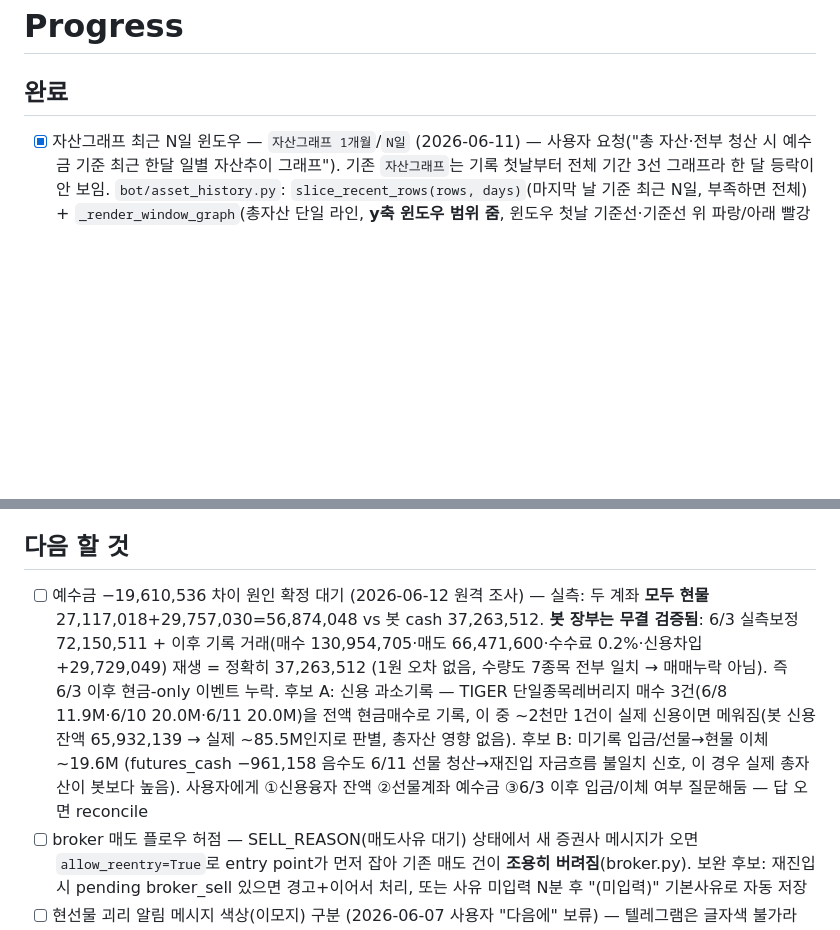
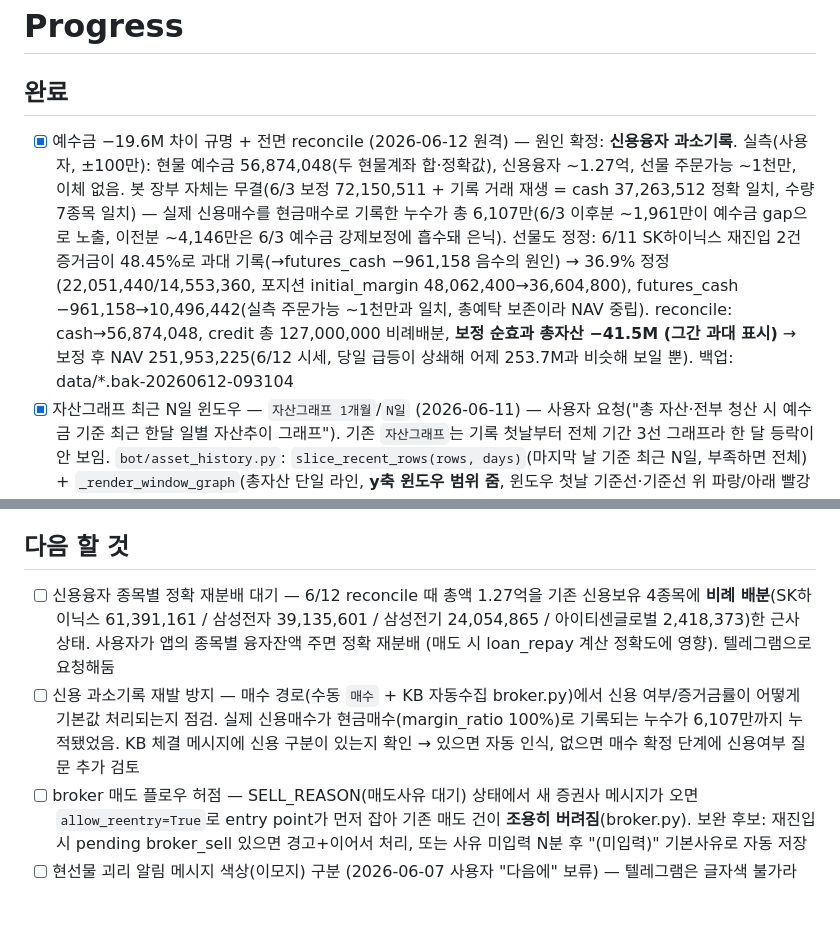
Before and after one commit to okvs/invest_log, a Markdown page: progress.md, 2 parts joined by grey strips. Rendered like a GitHub page; blank space fills up the shorter version.

Commit message:
docs(progress): 6/12 신용 과소기록 6,107만 규명 + 예수금/신용/선물증거금 전면 reconcile
Co-Authored-By: Claude Fable 5 <noreply@anthropic.com>

```diff
--- a/progress.md
+++ b/progress.md
@@ -1,6 +1,7 @@
 # Progress
 
 ## 완료
+- [x] 예수금 −19.6M 차이 규명 + 전면 reconcile (2026-06-12 원격) — 원인 확정: **신용융자 과소기록**. 실측(사용자, ±100만): 현물 예수금 56,874,048(두 현물계좌 합·정확값), 신용융자 ~1.27억, 선물 주문가능 ~1천만, 이체 없음. 봇 장부 자체는 무결(6/3 보정 72,150,511 + 기록 거래 재생 = cash 37,263,512 정확 일치, 수량 7종목 일치) — 실제 신용매수를 현금매수로 기록한 누수가 총 6,107만(6/3 이후분 ~1,961만이 예수금 gap으로 노출, 이전분 ~4,146만은 6/3 예수금 강제보정에 흡수돼 은닉). 선물도 정정: 6/11 SK하이닉스 재진입 2건 증거금이 48.45%로 과대 기록(→futures_cash −961,158 음수의 원인) → 36.9% 정정(22,051,440/14,553,360, 포지션 initial_margin 48,062,400→36,604,800), futures_cash −961,158→10,496,442(실측 주문가능 ~1천만과 일치, 총예탁 보존이라 NAV 중립). reconcile: cash→56,874,048, credit 총 127,000,000 비례배분, **보정 순효과 총자산 −41.5M (그간 과대 표시)** → 보정 후 NAV 251,953,225(6/12 시세, 당일 급등이 상쇄해 어제 253.7M과 비슷해 보일 뿐). 백업: data/*.bak-20260612-093104
 - [x] 자산그래프 최근 N일 윈도우 — `자산그래프 1개월`/`N일` (2026-06-11) — 사용자 요청("총 자산·전부 청산 시 예수금 기준 최근 한달 일별 자산추이 그래프"). 기존 `자산그래프`는 기록 첫날부터 전체 기간 3선 그래프라 한 달 등락이 안 보임. `bot/asset_history.py`: `slice_recent_rows(rows, days)`(마지막 날 기준 최근 N일, 부족하면 전체) + `_render_window_graph`(총자산 단일 라인, **y축 윈도우 범위 줌**, 윈도우 첫날 기준선·기준선 위 파랑/아래 빨강 음영·기간 고점🔴/저점🟢 마커·끝점 라벨에 시작 대비 ±만원·%, 변동 0 y패딩 가드). `render_asset_graph(target_nav, days=None)` 확장 — days 주어지면 윈도우 렌더. 핸들러 `parse_window_days`: `한달`/`한 달`/`N개월`/`N달`/`N일`/`전체`(=전체그래프), 해석불가도 전체 폴백. main.py 등록 정규식 `^자산그래프(\s+\S.*)?$`로 완화(ConversationHandler abort filter 들은 인자 없는 `자산그래프`만 매칭 — 대화 중 인자형 입력은 abort 안 됨, 기존 arg형 명령들과 동일한 한계). 도움말 2곳 갱신. 윈도우 캡션: 총자산·시작 대비 ±원·%·기간 고점/저점(날짜). 실데이터 검증+텔레그램 발송: 최근 30일(5/13~6/11) 총자산 253.7M, 5/13 대비 −10.6M(−4.0%), 고점 309.7M(6/1)·저점 224.6M(5/20). 신규 테스트 12개. **251 passed.** (봇 재시작 후 활성화)
 - [x] KODEX반도체레버리지 6/8 매도 200주 소급 기록 (2026-06-11) — 사용자 승인("응 직접넣어줘") 후 `_process_sell` 과 동일 회계로 데이터 직접 기록: date=2026-06-08T15:13:00(같은 날 TIGER 매수 15:14 직전), 200주 @124,000, 실현손익 +11,720,400(+89.61%), 매도비용 0.2%(49,600) 차감, 예수금 3,282→24,753,682, 잔여 1주(평단 65,398 유지). 매도사유 "(소급기록 6/11, 사유 미입력)" — 사용자가 알려주면 갱신. 백업: data/*.bak-20260611-211901
 - [x] 단일종목레버리지 ETF 종목코드 검색 실패 수정 (2026-06-11) — 사용자 질문(원격: "단일종목레버리지는 왜 종목번호 못찾아?"). 원인 2가지: (1) `search_stocks` 의 Playwright 결과 필터가 `code.isdigit() and len==6` 이라 **KRX 신형 영문 혼합 단축코드**(예: TIGER 삼성전자단일종목레버리지 `0195R0`, TIGER SK하이닉스단일종목레버리지 `0195S0` — 2025~ 신규 ETF, `00088K` 류 우선주도 동일)를 전부 silent drop → 후보 0개 → "종목코드를 찾지 못했습니다". (2) 상장명엔 공백("TIGER 삼성전자…")이 있는데 사용자는 공백 없이 입력해 exact match 도 실패. 수정: 필터를 `len==6 and isalnum and code[0].isdigit()` 로 완화 + `norm_stock_name`(공백제거·casefold) 정확일치 비교를 `lookup_ticker`/buy 핸들러에 적용. 검증: yfinance(`0195R0.KS` 시세 OK)·pykrx(`0195R0` 일봉 OK) 모두 신형 코드 지원 확인. 보유 2종목(TIGERSK하이닉스단일종목레버리지→`0195S0.KS`, TIGER삼성전자단일종목레버리지→`0195R0.KS`) ticker 백필 + ticker_map 등록(재시작 없이 즉시 현재가 조회 가능). 신규 테스트 1개. **239 passed.** (검색 로직 수정분은 봇 재시작 후 활성화)
@@ -69,7 +70,8 @@
 - (없음)
 
 ## 다음 할 것
-- [ ] 예수금 −19,610,536 차이 원인 확정 대기 (2026-06-12 원격 조사) — 실측: 두 계좌 **모두 현물** 27,117,018+29,757,030=56,874,048 vs 봇 cash 37,263,512. **봇 장부는 무결 검증됨**: 6/3 실측보정 72,150,511 + 이후 기록 거래(매수 130,954,705·매도 66,471,600·수수료 0.2%·신용차입 +29,729,049) 재생 = 정확히 37,263,512 (1원 오차 없음, 수량도 7종목 전부 일치 → 매매누락 아님). 즉 6/3 이후 현금-only 이벤트 누락. 후보 A: 신용 과소기록 — TIGER 단일종목레버리지 매수 3건(6/8 11.9M·6/10 20.0M·6/11 20.0M)을 전액 현금매수로 기록, 이 중 ~2천만 1건이 실제 신용이면 메워짐(봇 신용잔액 65,932,139 → 실제 ~85.5M인지로 판별, 총자산 영향 없음). 후보 B: 미기록 입금/선물→현물 이체 ~19.6M (futures_cash −961,158 음수도 6/11 선물 청산→재진입 자금흐름 불일치 신호, 이 경우 실제 총자산이 봇보다 높음). 사용자에게 ①신용융자 잔액 ②선물계좌 예수금 ③6/3 이후 입금/이체 여부 질문해둠 — 답 오면 reconcile
+- [ ] 신용융자 종목별 정확 재분배 대기 — 6/12 reconcile 때 총액 1.27억을 기존 신용보유 4종목에 **비례 배분**(SK하이닉스 61,391,161 / 삼성전자 39,135,601 / 삼성전기 24,054,865 / 아이티센글로벌 2,418,373)한 근사 상태. 사용자가 앱의 종목별 융자잔액 주면 정확 재분배 (매도 시 loan_repay 계산 정확도에 영향). 텔레그램으로 요청해둠
+- [ ] 신용 과소기록 재발 방지 — 매수 경로(수동 `매수` + KB 자동수집 broker.py)에서 신용 여부/증거금률이 어떻게 기본값 처리되는지 점검. 실제 신용매수가 현금매수(margin_ratio 100%)로 기록되는 누수가 6,107만까지 누적됐었음. KB 체결 메시지에 신용 구분이 있는지 확인 → 있으면 자동 인식, 없으면 매수 확정 단계에 신용여부 질문 추가 검토
 - [ ] broker 매도 플로우 허점 — SELL_REASON(매도사유 대기) 상태에서 새 증권사 메시지가 오면 `allow_reentry=True`로 entry point가 먼저 잡아 기존 매도 건이 **조용히 버려짐**(broker.py). 보완 후보: 재진입 시 pending broker_sell 있으면 경고+이어서 처리, 또는 사유 미입력 N분 후 "(미입력)" 기본사유로 자동 저장
 - [ ] 현선물 괴리 알림 메시지 색상(이모지) 구분 (2026-06-07 사용자 "다음에" 보류) — 텔레그램은 글자색 불가라 🟢양호/🔴위험/⚪변함없음 이모지로. **변함없음(⚪) 판정 = 쿨다운(120분) 재발화 & 직전 대비 거의 동일**(filter_new_alerts가 발화 사유[신규/확대/쿨다운]를 alert별로 반환하게 고치면 됨), **새 알림(신규돌파·1.5%p확대) = 🟢/🔴 색칠.** ❗미정: 양호/위험 기준 — 후보 (a)괴리 부호(롱 관점: 선물 상대강세+=양호/약세−=위험), (b)괴리 크기/심각도(예 3~6%p 양호·≥6%p 위험), (c)직전 대비 추세(좁혀짐=양호/벌어짐=위험). 이거 하나만 정하면 바로 구현.
 
```
